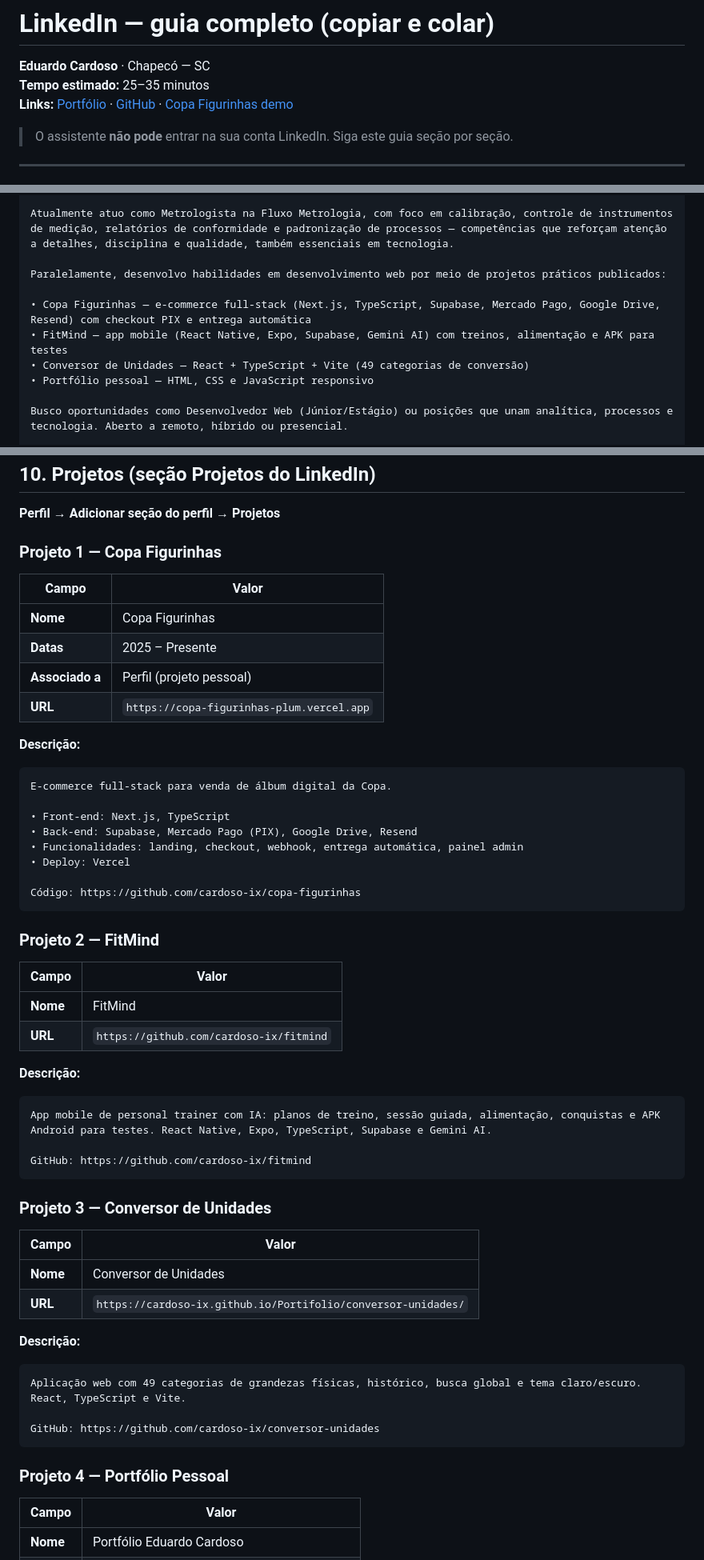
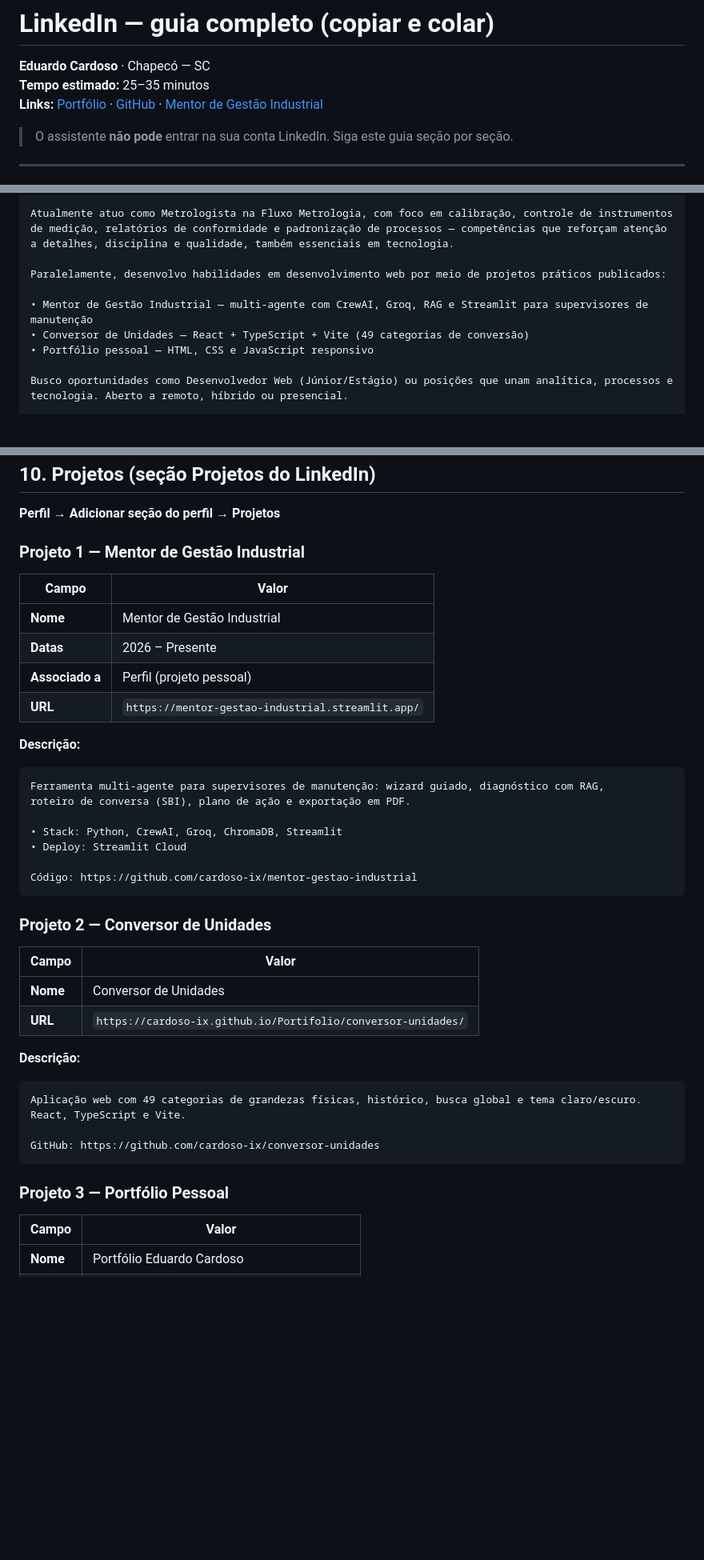
Before and after one commit to cardoso-ix/Portifolio, a Markdown page: docs/LINKEDIN-PERFIL.md, 3 parts joined by grey strips. Shown at 80% size. Rendered like a GitHub page; blank space fills up the shorter version.

````diff
--- a/docs/LINKEDIN-PERFIL.md
+++ b/docs/LINKEDIN-PERFIL.md
@@ -2,7 +2,7 @@
 
 **Eduardo Cardoso** · Chapecó — SC
 **Tempo estimado:** 25–35 minutos
-**Links:** [Portfólio](https://cardoso-ix.github.io/Portifolio/) · [GitHub](https://github.com/cardoso-ix) · [Copa Figurinhas demo](https://copa-figurinhas-plum.vercel.app)
+**Links:** [Portfólio](https://cardoso-ix.github.io/Portifolio/) · [GitHub](https://github.com/cardoso-ix) · [Mentor de Gestão Industrial](https://mentor-gestao-industrial.streamlit.app/)
 
 > O assistente **não pode** entrar na sua conta LinkedIn. Siga este guia seção por seção.
 
@@ -60,8 +60,7 @@ Atualmente atuo como Metrologista na Fluxo Metrologia, com foco em calibração,
 
 Paralelamente, desenvolvo habilidades em desenvolvimento web por meio de projetos práticos publicados:
 
-• Copa Figurinhas — e-commerce full-stack (Next.js, TypeScript, Supabase, Mercado Pago, Google Drive, Resend) com checkout PIX e entrega automática
-• FitMind — app mobile (React Native, Expo, Supabase, Gemini AI) com treinos, alimentação e APK para testes
+• Mentor de Gestão Industrial — multi-agente com CrewAI, Groq, RAG e Streamlit para supervisores de manutenção
 • Conversor de Unidades — React + TypeScript + Vite (49 categorias de conversão)
 • Portfólio pessoal — HTML, CSS e JavaScript responsivo
 
@@ -177,40 +176,26 @@ Marque até 50 (priorize as primeiras 3):
 
 **Perfil → Adicionar seção do perfil → Projetos**
 
-### Projeto 1 — Copa Figurinhas
+### Projeto 1 — Mentor de Gestão Industrial
 | Campo | Valor |
 |--------|--------|
-| **Nome** | Copa Figurinhas |
-| **Datas** | 2025 – Presente |
+| **Nome** | Mentor de Gestão Industrial |
+| **Datas** | 2026 – Presente |
 | **Associado a** | Perfil (projeto pessoal) |
-| **URL** | `https://copa-figurinhas-plum.vercel.app` |
+| **URL** | `https://mentor-gestao-industrial.streamlit.app/` |
 
 **Descrição:**
 ```
-E-commerce full-stack para venda de álbum digital da Copa.
+Ferramenta multi-agente para supervisores de manutenção: wizard guiado, diagnóstico com RAG,
+roteiro de conversa (SBI), plano de ação e exportação em PDF.
 
-• Front-end: Next.js, TypeScript
-• Back-end: Supabase, Mercado Pago (PIX), Google Drive, Resend
-• Funcionalidades: landing, checkout, webhook, entrega automática, painel admin
-• Deploy: Vercel
+• Stack: Python, CrewAI, Groq, ChromaDB, Streamlit
+• Deploy: Streamlit Cloud
 
-Código: https://github.com/cardoso-ix/copa-figurinhas
+Código: https://github.com/cardoso-ix/mentor-gestao-industrial
 ```
 
-### Projeto 2 — FitMind
-| Campo | Valor |
-|--------|--------|
-| **Nome** | FitMind |
-| **URL** | `https://github.com/cardoso-ix/fitmind` |
-
-**Descrição:**
-```
-App mobile de personal trainer com IA: planos de treino, sessão guiada, alimentação, conquistas e APK Android para testes. React Native, Expo, TypeScript, Supabase e Gemini AI.
-
-GitHub: https://github.com/cardoso-ix/fitmind
-```
-
-### Projeto 3 — Conversor de Unidades
+### Projeto 2 — Conversor de Unidades
 | Campo | Valor |
 |--------|--------|
 | **Nome** | Conversor de Unidades |
@@ -223,7 +208,7 @@ Aplicação web com 49 categorias de grandezas físicas, histórico, busca globa
 GitHub: https://github.com/cardoso-ix/conversor-unidades
 ```
 
-### Projeto 4 — Portfólio Pessoal
+### Projeto 3 — Portfólio Pessoal
 | Campo | Valor |
 |--------|--------|
 | **Nome** | Portfólio Eduardo Cardoso |
````
Also changed, not shown: other parts of docs/LINKEDIN-PERFIL.md (+5 -5 lines), README.md (+3 -3 lines), downloads/README.md (deleted, +0 -12 lines).
